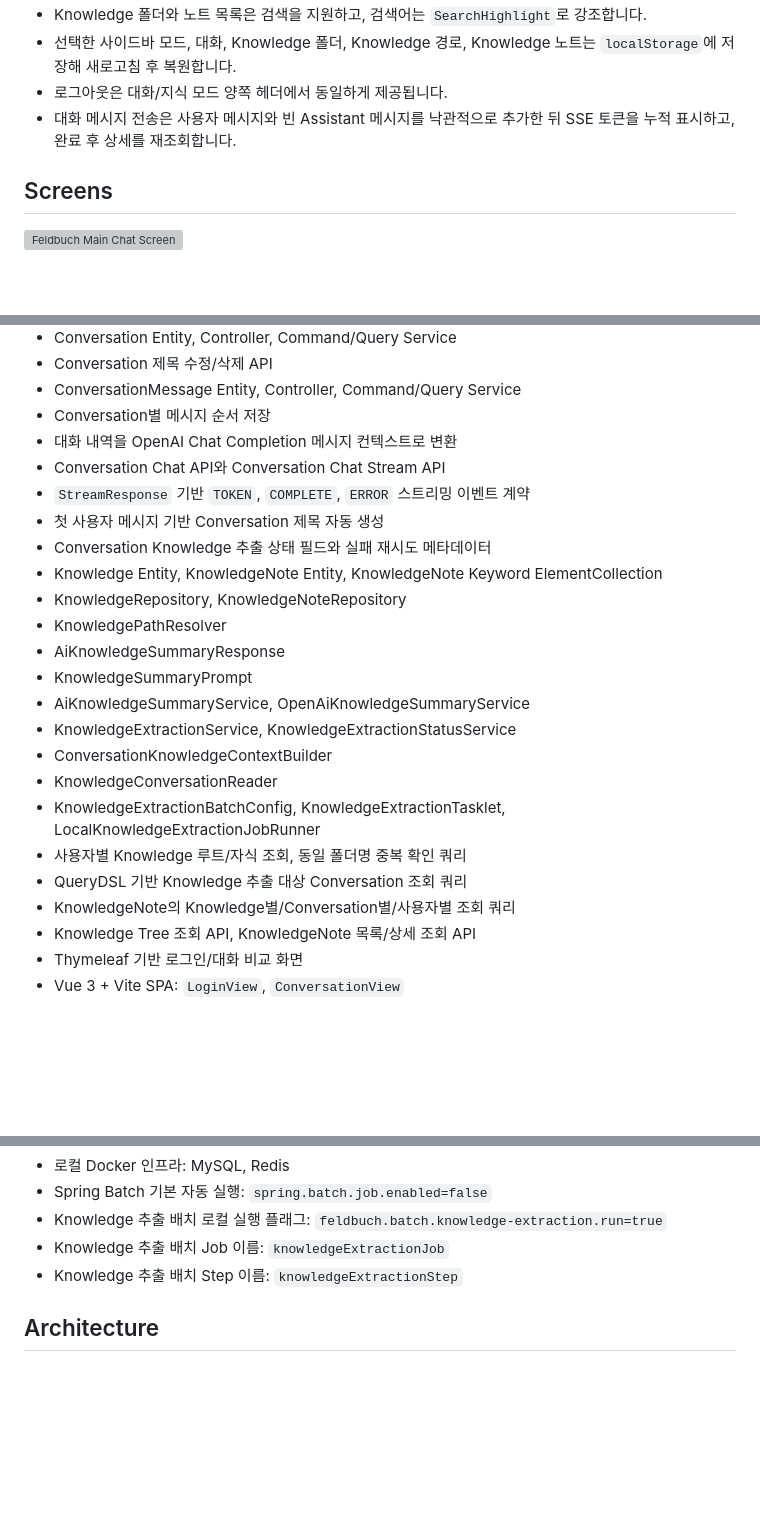
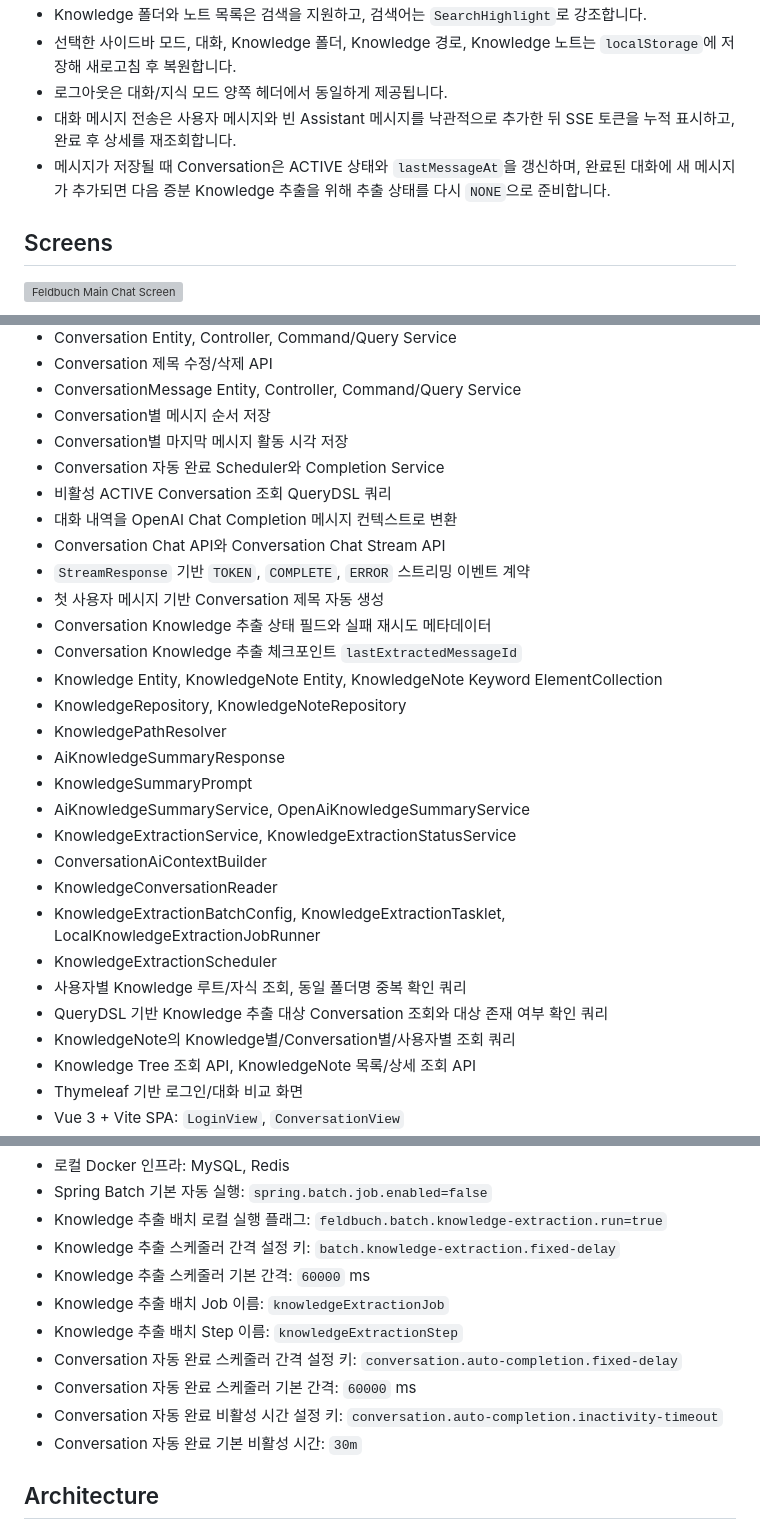
Before and after one commit to keunoh/feldbuch, a Markdown page: docs/FELDBUCH_DEVELOPMENT_DOCUMENTATION.md, 3 parts joined by grey strips. Rendered like a GitHub page; blank space fills up the shorter version; grey boxes are pictures that could not be loaded.

```diff
--- a/docs/FELDBUCH_DEVELOPMENT_DOCUMENTATION.md
+++ b/docs/FELDBUCH_DEVELOPMENT_DOCUMENTATION.md
@@ -19,6 +19,7 @@ Feldbuch는 개발자가 학습하며 얻은 지식, 트러블슈팅, 코드,
 - 선택한 사이드바 모드, 대화, Knowledge 폴더, Knowledge 경로, Knowledge 노트는 `localStorage`에 저장해 새로고침 후 복원합니다.
 - 로그아웃은 대화/지식 모드 양쪽 헤더에서 동일하게 제공됩니다.
 - 대화 메시지 전송은 사용자 메시지와 빈 Assistant 메시지를 낙관적으로 추가한 뒤 SSE 토큰을 누적 표시하고, 완료 후 상세를 재조회합니다.
+- 메시지가 저장될 때 Conversation은 ACTIVE 상태와 `lastMessageAt`을 갱신하며, 완료된 대화에 새 메시지가 추가되면 다음 증분 Knowledge 추출을 위해 추출 상태를 다시 `NONE`으로 준비합니다.
 
 ## Screens
 
@@ -94,11 +95,15 @@ flowchart TD
 - Conversation 제목 수정/삭제 API
 - ConversationMessage Entity, Controller, Command/Query Service
 - Conversation별 메시지 순서 저장
+- Conversation별 마지막 메시지 활동 시각 저장
+- Conversation 자동 완료 Scheduler와 Completion Service
+- 비활성 ACTIVE Conversation 조회 QueryDSL 쿼리
 - 대화 내역을 OpenAI Chat Completion 메시지 컨텍스트로 변환
 - Conversation Chat API와 Conversation Chat Stream API
 - `StreamResponse` 기반 `TOKEN`, `COMPLETE`, `ERROR` 스트리밍 이벤트 계약
 - 첫 사용자 메시지 기반 Conversation 제목 자동 생성
 - Conversation Knowledge 추출 상태 필드와 실패 재시도 메타데이터
+- Conversation Knowledge 추출 체크포인트 `lastExtractedMessageId`
 - Knowledge Entity, KnowledgeNote Entity, KnowledgeNote Keyword ElementCollection
 - KnowledgeRepository, KnowledgeNoteRepository
 - KnowledgePathResolver
@@ -106,11 +111,12 @@ flowchart TD
 - KnowledgeSummaryPrompt
 - AiKnowledgeSummaryService, OpenAiKnowledgeSummaryService
 - KnowledgeExtractionService, KnowledgeExtractionStatusService
-- ConversationKnowledgeContextBuilder
+- ConversationAiContextBuilder
 - KnowledgeConversationReader
 - KnowledgeExtractionBatchConfig, KnowledgeExtractionTasklet, LocalKnowledgeExtractionJobRunner
+- KnowledgeExtractionScheduler
 - 사용자별 Knowledge 루트/자식 조회, 동일 폴더명 중복 확인 쿼리
-- QueryDSL 기반 Knowledge 추출 대상 Conversation 조회 쿼리
+- QueryDSL 기반 Knowledge 추출 대상 Conversation 조회와 대상 존재 여부 확인 쿼리
 - KnowledgeNote의 Knowledge별/Conversation별/사용자별 조회 쿼리
 - Knowledge Tree 조회 API, KnowledgeNote 목록/상세 조회 API
 - Thymeleaf 기반 로그인/대화 비교 화면
@@ -152,8 +158,14 @@ flowchart TD
 - 로컬 Docker 인프라: MySQL, Redis
 - Spring Batch 기본 자동 실행: `spring.batch.job.enabled=false`
 - Knowledge 추출 배치 로컬 실행 플래그: `feldbuch.batch.knowledge-extraction.run=true`
+- Knowledge 추출 스케줄러 간격 설정 키: `batch.knowledge-extraction.fixed-delay`
+- Knowledge 추출 스케줄러 기본 간격: `60000` ms
 - Knowledge 추출 배치 Job 이름: `knowledgeExtractionJob`
 - Knowledge 추출 배치 Step 이름: `knowledgeExtractionStep`
+- Conversation 자동 완료 스케줄러 간격 설정 키: `conversation.auto-completion.fixed-delay`
+- Conversation 자동 완료 스케줄러 기본 간격: `60000` ms
+- Conversation 자동 완료 비활성 시간 설정 키: `conversation.auto-completion.inactivity-timeout`
+- Conversation 자동 완료 기본 비활성 시간: `30m`
 
 ## Architecture
 
```
Also changed, not shown: other parts of docs/FELDBUCH_DEVELOPMENT_DOCUMENTATION.md (+40 -8 lines), README.md (+12 -4 lines).
